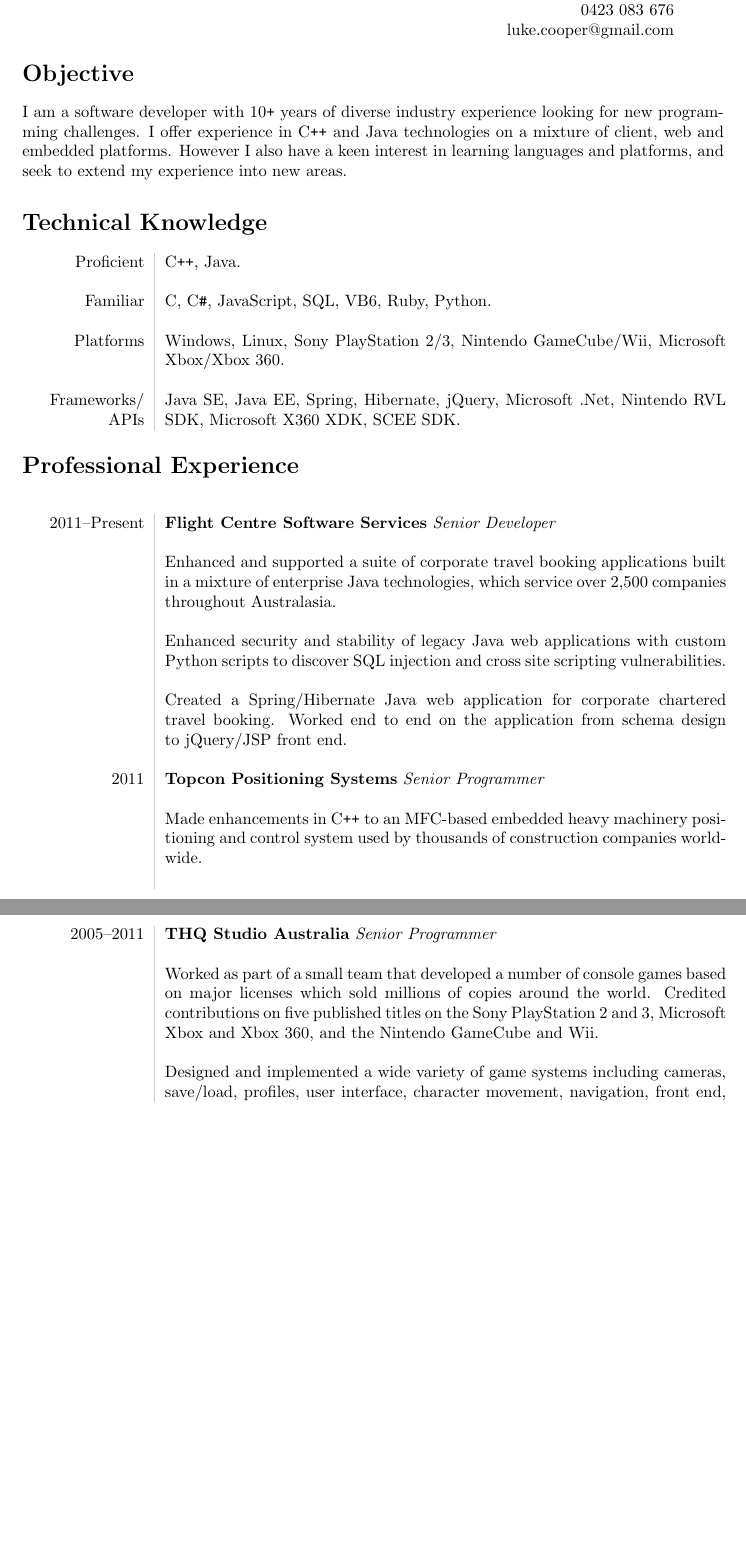
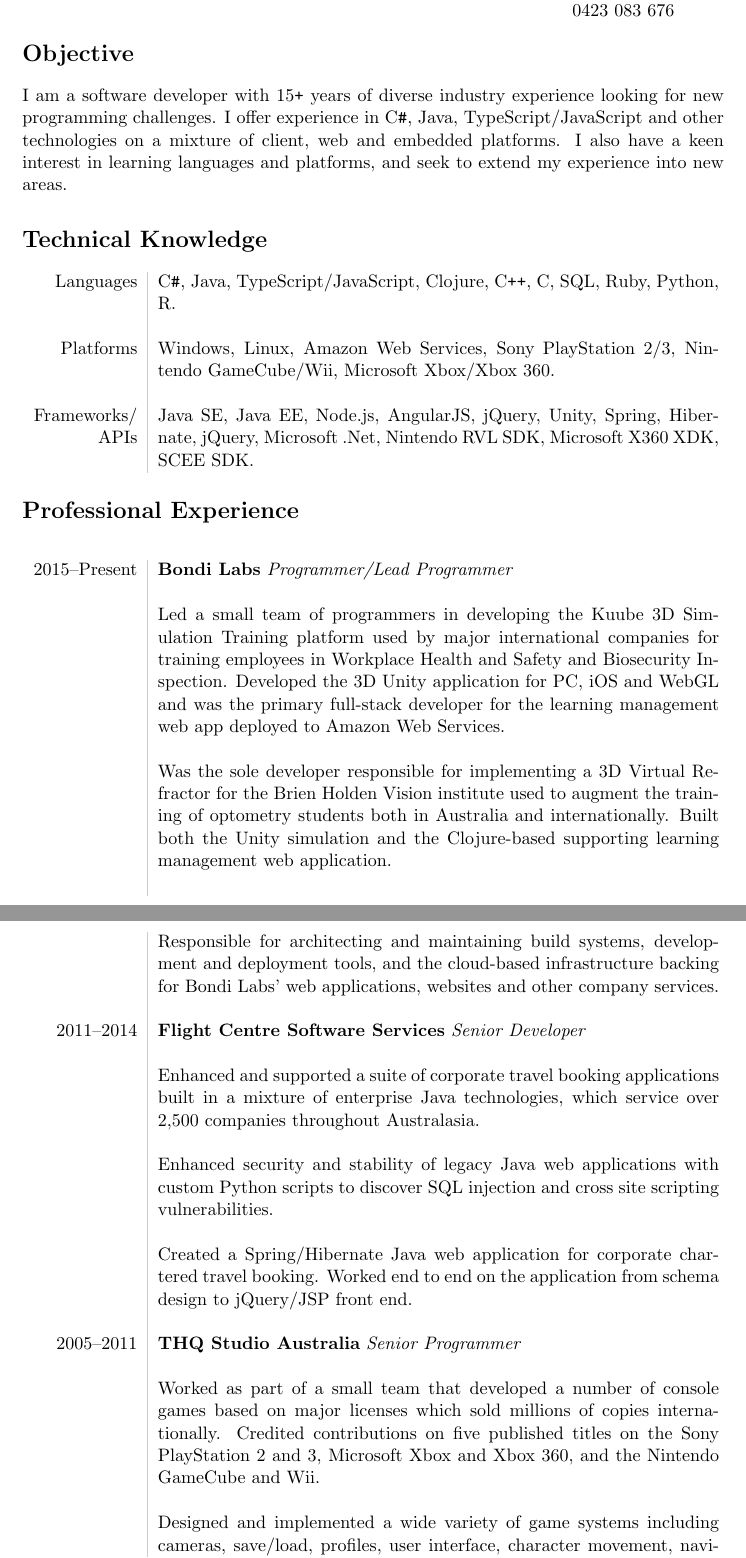
Before and after one commit to lukecooper/misc, a LaTeX CV (resume/resume.tex): two parts of pages 1 and 2 of 3, joined at a grey line, cut so that both start at the same text, the shorter picture padded with empty space. The pictures show the PDF file resume/resume.pdf that the author committed with the source.

Commit message:
Updated bl details

```diff
--- a/resume/resume.tex
+++ b/resume/resume.tex
@@ -27,43 +29,46 @@
 
-\hfill Graceville QLD 4075
+\hfill Brisbane, Australia
+
+\hfill luke.cooper@gmail.com
 
 \hfill 0423 083 676
-
-\hfill luke.cooper@gmail.com
 \end{minipage}}
 %\vspace{10pt}
 
 \section*{Objective}
 
-I am a software developer with 10{}\texttt{+} years of diverse industry experience looking for new programming challenges. I offer experience in {\Cplusplus} and Java technologies on a mixture of client, web and embedded platforms. However I also have a keen interest in learning languages and platforms, and seek to extend my experience into new areas.
+I am a software developer with 15{}\texttt{+} years of diverse industry experience looking for new programming challenges. I offer experience in {\Csharp}, Java, TypeScript/JavaScript and other technologies on a mixture of client, web and embedded platforms. I also have a keen interest in learning languages and platforms, and seek to extend my experience into new areas.
 
 \section*{Technical Knowledge}
 \begin{tabular}{L!{\VRule}R}
-Proficient&{\Cplusplus}, Java.\\ \\
+Languages&{\Csharp}, Java, TypeScript/JavaScript, Clojure, {\Cplusplus}, C, SQL, Ruby, Python, R. \\ \\
 
-Familiar&C, {\Csharp}, JavaScript, SQL, VB6, Ruby, Python.\\ \\
+Platforms&Windows, Linux, Amazon Web Services, Sony PlayStation 2/3, Nintendo GameCube/Wii, Microsoft Xbox/Xbox 360. \\ \\
 
-Platforms&Windows, Linux, Sony PlayStation 2/3, Nintendo GameCube/Wii, Microsoft Xbox/Xbox 360. \\ \\
-
-Frameworks/ APIs&Java SE, Java EE, Spring, Hibernate, jQuery, Microsoft .Net, Nintendo RVL SDK, Microsoft X360 XDK, SCEE SDK.
+Frameworks/ APIs&Java SE, Java EE, Node.js, AngularJS, jQuery, Unity, Spring, Hibernate, jQuery, Microsoft .Net, Nintendo RVL SDK, Microsoft X360 XDK, SCEE SDK.
 \end{tabular}
 
 \section*{Professional Experience}
 \begin{longtable}{L!{\VRule}R}
-2011--Present &{\bf Flight Centre Software Services} \textit{Senior Developer}\\ \\
+2015--Present &{\bf Bondi Labs} \textit{Programmer/Lead Programmer}\\ \\
+&Led a small team of programmers in developing the Kuube 3D Simulation Training platform used by major international companies for training employees in Workplace Health and Safety and Biosecurity Inspection. Developed the 3D Unity application for PC, iOS and WebGL and was the primary full-stack developer for the learning management web app deployed to Amazon Web Services.\\ \\
+
+&Was the sole developer responsible for implementing a 3D Virtual Refractor for the Brien Holden Vision institute used to augment the training of optometry students both in Australia and internationally. Built both the Unity simulation and the Clojure-based supporting learning management web application.\\ \\
+
+&Responsible for architecting and maintaining build systems, development and deployment tools, and the cloud-based infrastructure backing for Bondi Labs' web applications, websites and other company services.\\ \\
+
+2011--2014 &{\bf Flight Centre Software Services} \textit{Senior Developer}\\ \\
 &Enhanced and supported a suite of corporate travel booking applications built in a mixture of enterprise Java technologies, which service over 2,500 companies throughout Australasia.\\ \\
 
 &Enhanced security and stability of legacy Java web applications with custom Python scripts to discover SQL injection and cross site scripting vulnerabilities.\\ \\
 
 &Created a Spring/Hibernate Java web application for corporate chartered travel booking. Worked end to end on the application from schema design to jQuery/JSP front end.\\ \\
 
-2011 &{\bf Topcon Positioning Systems} \textit{Senior Programmer}\\ \\
-&Made enhancements in {\Cplusplus} to an MFC-based embedded heavy machinery positioning and control system used by thousands of construction companies worldwide.\\ \\
-
-\newpage
+%2011 &{\bf Topcon Positioning Systems} \textit{Senior Programmer}\\ \\
+%&Made enhancements in {\Cplusplus} to an MFC-based embedded heavy machinery positioning and control system used by thousands of construction companies worldwide.\\ \\
 
 2005--2011 &{\bf THQ Studio Australia} \textit{Senior Programmer}\\ \\
-&Worked as part of a small team that developed a number of console games based on major licenses which sold millions of copies around the world. Credited contributions on five published titles on the Sony PlayStation 2 and 3, Microsoft Xbox and Xbox 360, and the Nintendo GameCube and Wii.\\ \\
+&Worked as part of a small team that developed a number of console games based on major licenses which sold millions of copies internationally. Credited contributions on five published titles on the Sony PlayStation 2 and 3, Microsoft Xbox and Xbox 360, and the Nintendo GameCube and Wii.\\ \\
 
 &Designed and implemented a wide variety of game systems including cameras, save/load, profiles, user interface, character movement, navigation, front end, sound, editor and a number of complete mini games.\\ \\
 
```
Also changed, not shown: resume/resume.pdf, resume/resume.tex (32 more changed lines).
